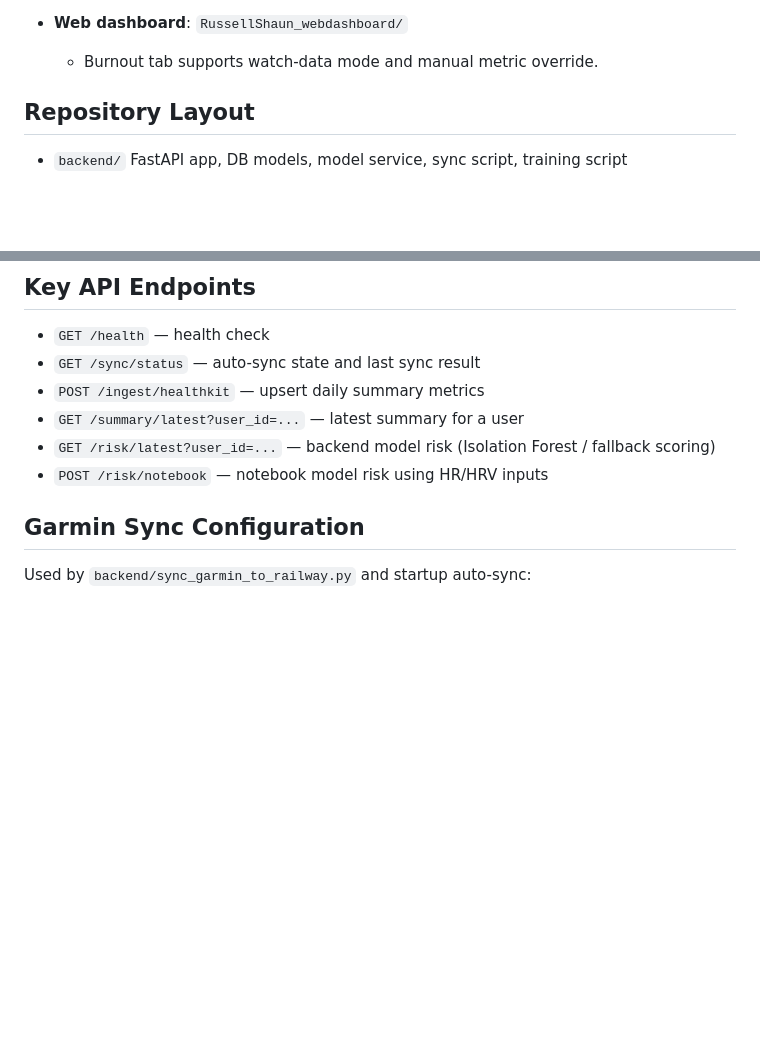
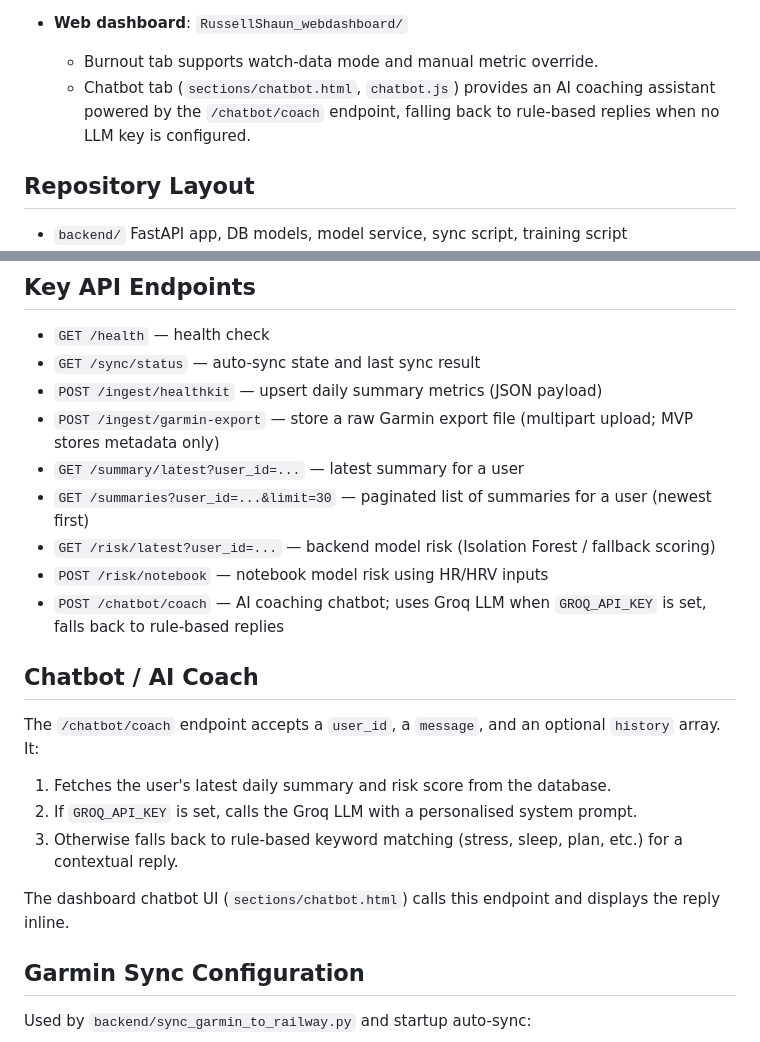
Before and after one commit to ShaunRussell27/Final-Year-project, a Markdown page: README.md, 2 parts joined by grey strips. GitHub-like rendering; blank space fills up the shorter version.

Commit message:
feat: enhance chatbot functionality and update API documentation

```diff
--- a/README.md
+++ b/README.md
@@ -24,6 +24,7 @@ This repository contains an end-to-end burnout monitoring prototype that combine
 
 - **Web dashboard**: `RussellShaun_webdashboard/`
   - Burnout tab supports watch-data mode and manual metric override.
+  - Chatbot tab (`sections/chatbot.html`, `chatbot.js`) provides an AI coaching assistant powered by the `/chatbot/coach` endpoint, falling back to rule-based replies when no LLM key is configured.
 
 ## Repository Layout
 
@@ -67,10 +68,22 @@ Set `Backend URL` to your running API (for local: `http://127.0.0.1:8000`).
 
 - `GET /health` — health check
 - `GET /sync/status` — auto-sync state and last sync result
-- `POST /ingest/healthkit` — upsert daily summary metrics
+- `POST /ingest/healthkit` — upsert daily summary metrics (JSON payload)
+- `POST /ingest/garmin-export` — store a raw Garmin export file (multipart upload; MVP stores metadata only)
 - `GET /summary/latest?user_id=...` — latest summary for a user
+- `GET /summaries?user_id=...&limit=30` — paginated list of summaries for a user (newest first)
 - `GET /risk/latest?user_id=...` — backend model risk (Isolation Forest / fallback scoring)
 - `POST /risk/notebook` — notebook model risk using HR/HRV inputs
+- `POST /chatbot/coach` — AI coaching chatbot; uses Groq LLM when `GROQ_API_KEY` is set, falls back to rule-based replies
+
+## Chatbot / AI Coach
+
+The `/chatbot/coach` endpoint accepts a `user_id`, a `message`, and an optional `history` array. It:
+1. Fetches the user's latest daily summary and risk score from the database.
+2. If `GROQ_API_KEY` is set, calls the Groq LLM with a personalised system prompt.
+3. Otherwise falls back to rule-based keyword matching (stress, sleep, plan, etc.) for a contextual reply.
+
+The dashboard chatbot UI (`sections/chatbot.html`) calls this endpoint and displays the reply inline.
 
 ## Garmin Sync Configuration
 
```
